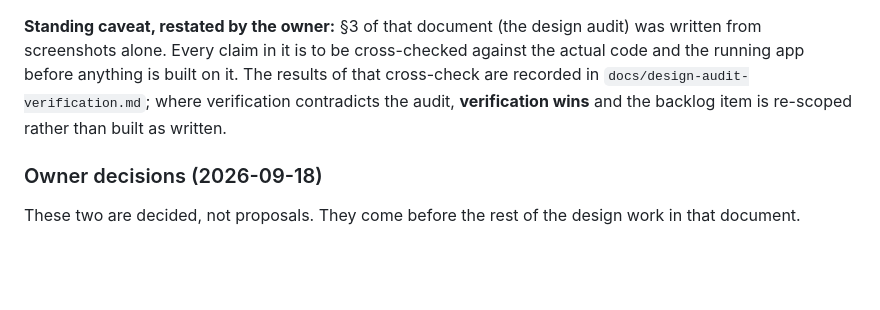
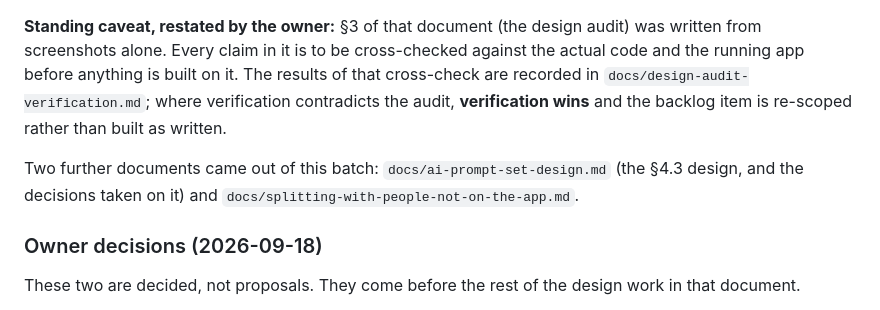
Before and after one commit to vaibhavcodesx/kharcha-paani, a Markdown page: PRD.md, the part around one of its changes. Rendered like a GitHub page; blank space fills up the shorter version.

```diff
--- a/PRD.md
+++ b/PRD.md
@@ -1301,6 +1301,10 @@ in `docs/design-audit-verification.md`; where verification contradicts
 the audit, **verification wins** and the backlog item is re-scoped
 rather than built as written.
 
+Two further documents came out of this batch:
+`docs/ai-prompt-set-design.md` (the §4.3 design, and the decisions taken
+on it) and `docs/splitting-with-people-not-on-the-app.md`.
+
 ### Owner decisions (2026-09-18)
 
 These two are decided, not proposals. They come before the rest of the
```
Also changed, not shown: other parts of PRD.md (+91 -0 lines).
